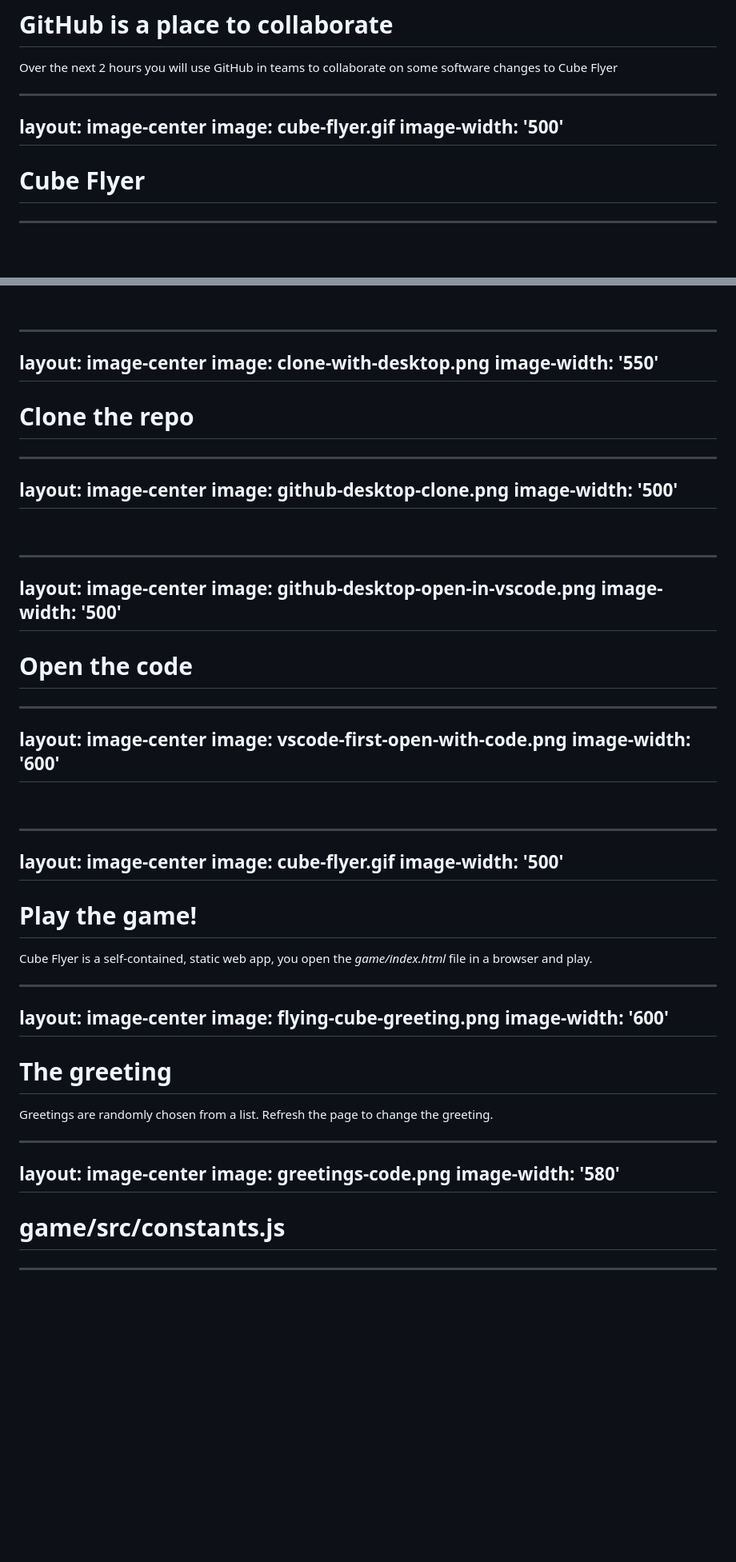
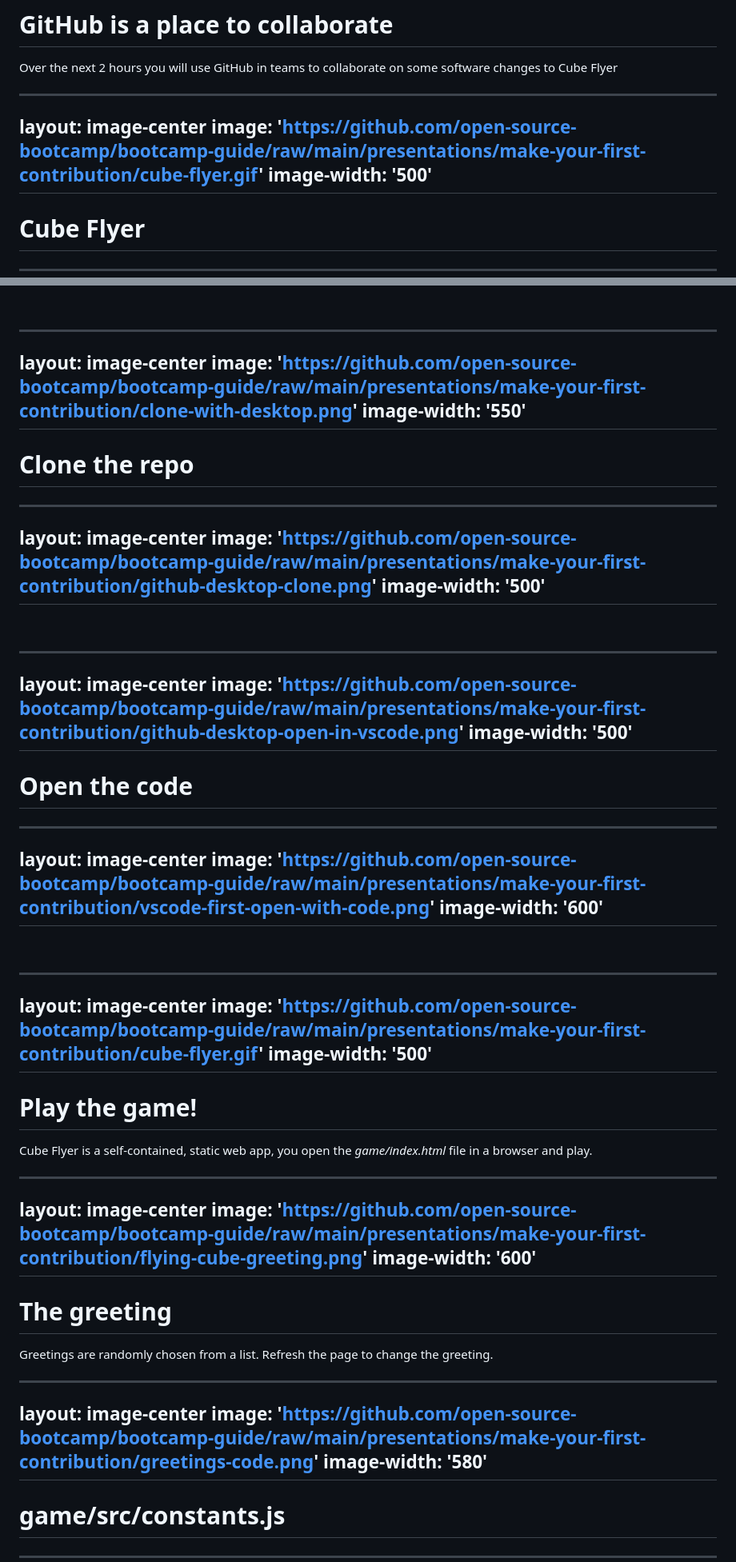
Before and after one commit to open-source-bootcamp/bootcamp-guide, a Markdown page: presentations/make-your-first-contribution/slides.md, 2 parts joined by grey strips. Shown at 80% size. GitHub-like rendering; blank space fills up the shorter version.

```diff
--- a/presentations/make-your-first-contribution/slides.md
+++ b/presentations/make-your-first-contribution/slides.md
@@ -54,7 +54,7 @@ The goal if this afternoon is to show you how you can collaborate on code using
 
 ---
 layout: image-center
-image: cube-flyer.gif
+image: 'https://github.com/open-source-bootcamp/bootcamp-guide/raw/main/presentations/make-your-first-contribution/cube-flyer.gif'
 image-width: '500'
 ---
 
@@ -355,7 +355,7 @@ Each block in this diagram is a complete repository, with all the code and histo
 
 ---
 layout: image-center
-image: clone-with-desktop.png
+image: 'https://github.com/open-source-bootcamp/bootcamp-guide/raw/main/presentations/make-your-first-contribution/clone-with-desktop.png'
 image-width: '550'
 ---
 
@@ -371,7 +371,7 @@ You can clone using the `git` command line, using the GitHub CLI, or directly in
 
 ---
 layout: image-center
-image: github-desktop-clone.png
+image: 'https://github.com/open-source-bootcamp/bootcamp-guide/raw/main/presentations/make-your-first-contribution/github-desktop-clone.png'
 image-width: '500'
 ---
 &nbsp;
@@ -383,7 +383,7 @@ Set the local path, and select **Clone**. This will create a local Git repositor
 
 ---
 layout: image-center
-image: github-desktop-open-in-vscode.png
+image: 'https://github.com/open-source-bootcamp/bootcamp-guide/raw/main/presentations/make-your-first-contribution/github-desktop-open-in-vscode.png'
 image-width: '500'
 ---
 
@@ -397,7 +397,7 @@ Now you have the code, open it in VS Code. There should be an option on the main
 
 ---
 layout: image-center
-image: vscode-first-open-with-code.png
+image: 'https://github.com/open-source-bootcamp/bootcamp-guide/raw/main/presentations/make-your-first-contribution/vscode-first-open-with-code.png'
 image-width: '600'
 ---
 
@@ -405,7 +405,7 @@ image-width: '600'
 
 ---
 layout: image-center
-image: cube-flyer.gif
+image: 'https://github.com/open-source-bootcamp/bootcamp-guide/raw/main/presentations/make-your-first-contribution/cube-flyer.gif'
 image-width: '500'
 ---
 
@@ -424,7 +424,7 @@ Press any key to start the game, then use the space bar or left mouse button to
 
 ---
 layout: image-center
-image: flying-cube-greeting.png
+image: 'https://github.com/open-source-bootcamp/bootcamp-guide/raw/main/presentations/make-your-first-contribution/flying-cube-greeting.png'
 image-width: '600'
 ---
 # The greeting
@@ -439,7 +439,7 @@ Refresh to see different ones
 -->
 ---
 layout: image-center
-image: greetings-code.png
+image: 'https://github.com/open-source-bootcamp/bootcamp-guide/raw/main/presentations/make-your-first-contribution/greetings-code.png'
 image-width: '580'
 ---
 
```
Also changed, not shown: other parts of presentations/make-your-first-contribution/slides.md (+33 -31 lines), 1 other file.
